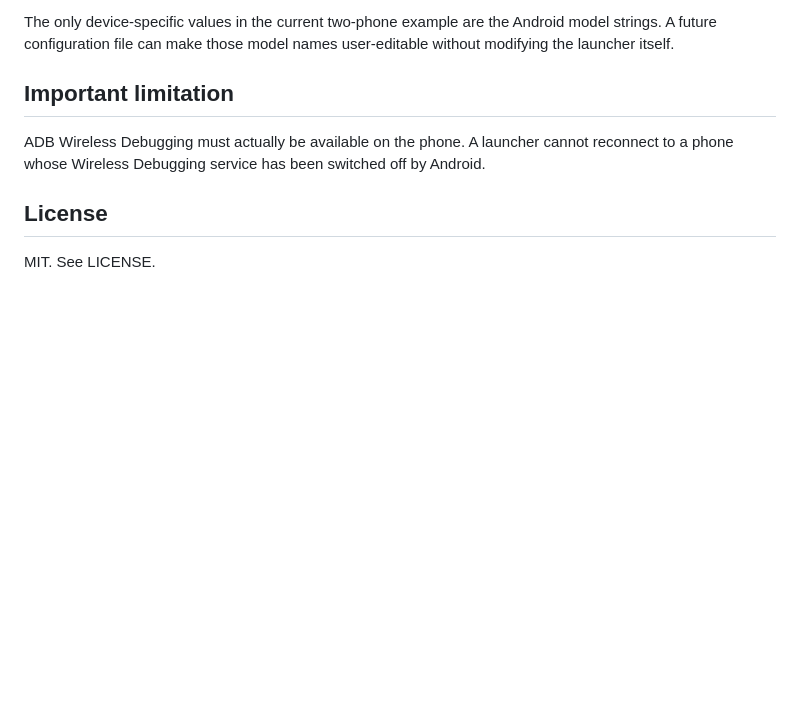
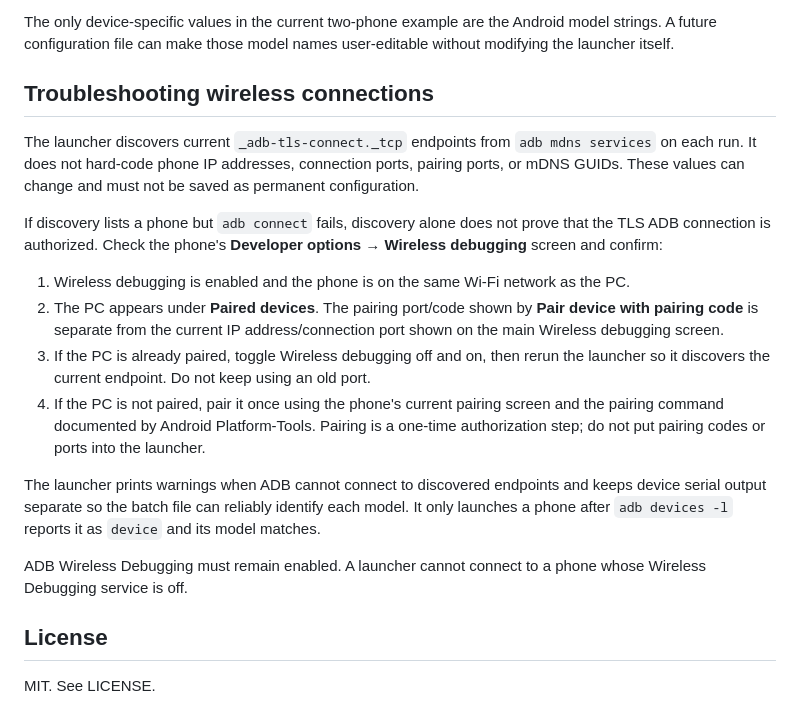
Before and after one commit to stevensterkst/OpenAI, a Markdown page: scrcpy-wireless-launcher/README.md, the part around the change. Rendered like a GitHub page; blank space fills up the shorter version.

Commit message:
Document dynamic wireless debugging and pairing troubleshooting

```diff
--- a/scrcpy-wireless-launcher/README.md
+++ b/scrcpy-wireless-launcher/README.md
@@ -67,9 +67,20 @@ The launcher does not contain the user's IP addresses, pairing ports or mDNS GUI
 
 The only device-specific values in the current two-phone example are the Android model strings. A future configuration file can make those model names user-editable without modifying the launcher itself.
 
-## Important limitation
+## Troubleshooting wireless connections
 
-ADB Wireless Debugging must actually be available on the phone. A launcher cannot reconnect to a phone whose Wireless Debugging service has been switched off by Android.
+The launcher discovers current `_adb-tls-connect._tcp` endpoints from `adb mdns services` on each run. It does not hard-code phone IP addresses, connection ports, pairing ports, or mDNS GUIDs. These values can change and must not be saved as permanent configuration.
+
+If discovery lists a phone but `adb connect` fails, discovery alone does not prove that the TLS ADB connection is authorized. Check the phone's **Developer options → Wireless debugging** screen and confirm:
+
+1. Wireless debugging is enabled and the phone is on the same Wi-Fi network as the PC.
+2. The PC appears under **Paired devices**. The pairing port/code shown by **Pair device with pairing code** is separate from the current IP address/connection port shown on the main Wireless debugging screen.
+3. If the PC is already paired, toggle Wireless debugging off and on, then rerun the launcher so it discovers the current endpoint. Do not keep using an old port.
+4. If the PC is not paired, pair it once using the phone's current pairing screen and the pairing command documented by Android Platform-Tools. Pairing is a one-time authorization step; do not put pairing codes or ports into the launcher.
+
+The launcher prints warnings when ADB cannot connect to discovered endpoints and keeps device serial output separate so the batch file can reliably identify each model. It only launches a phone after `adb devices -l` reports it as `device` and its model matches.
+
+ADB Wireless Debugging must remain enabled. A launcher cannot connect to a phone whose Wireless Debugging service is off.
 
 ## License
 
```
